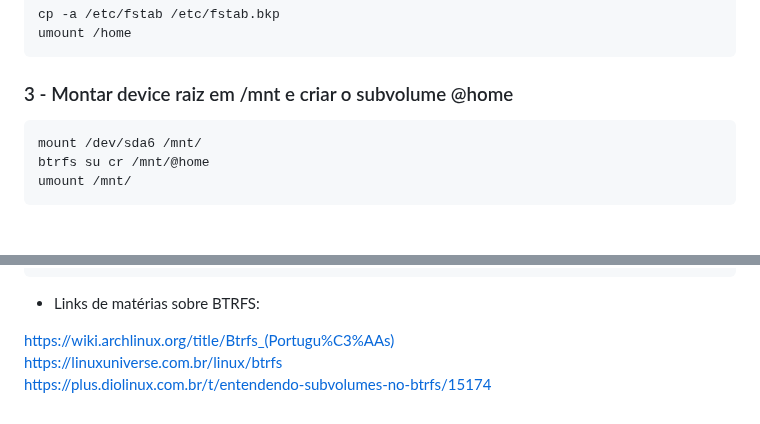
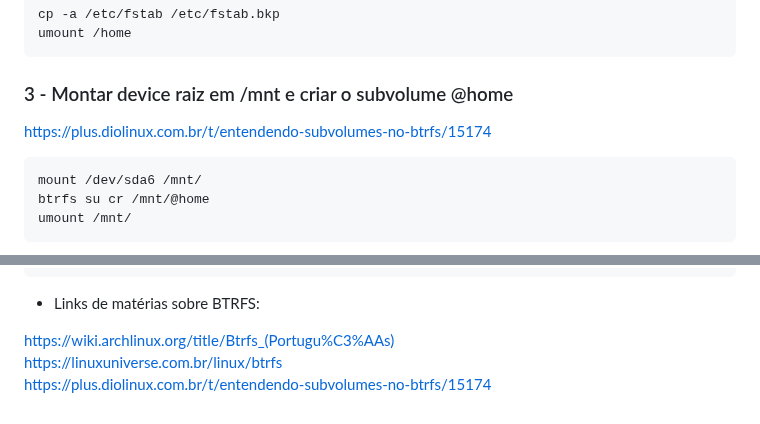
Before and after one commit to elppans/doc-linux, a Markdown page: converter_antigo_home_para_subvolume_btrfs.md, 2 parts joined by grey strips. GitHub-like rendering; blank space fills up the shorter version.

````diff
--- a/converter_antigo_home_para_subvolume_btrfs.md
+++ b/converter_antigo_home_para_subvolume_btrfs.md
@@ -18,7 +18,7 @@ umount /home
 ```
 
 ### 3 - Montar device raiz em /mnt e criar o subvolume @home
-
+https://plus.diolinux.com.br/t/entendendo-subvolumes-no-btrfs/15174
 ```
 mount /dev/sda6 /mnt/
 btrfs su cr /mnt/@home
@@ -120,6 +120,6 @@ echo -e "UUID=$UUID\t/home\tbtrfs\trw,relatime,compress=zstd:3,ssd,discard=async
 
 * Links de matérias sobre BTRFS:
 
-https://wiki.archlinux.org/title/Btrfs_(Portugu%C3%AAs)
-https://linuxuniverse.com.br/linux/btrfs
-https://plus.diolinux.com.br/t/entendendo-subvolumes-no-btrfs/15174
+[https://wiki.archlinux.org/title/Btrfs_(Portugu%C3%AAs)](https://wiki.archlinux.org/title/Btrfs_(Portugu%C3%AAs))
+[https://linuxuniverse.com.br/linux/btrfs](https://linuxuniverse.com.br/linux/btrfs)
+[https://plus.diolinux.com.br/t/entendendo-subvolumes-no-btrfs/15174](https://plus.diolinux.com.br/t/entendendo-subvolumes-no-btrfs/15174)
````
